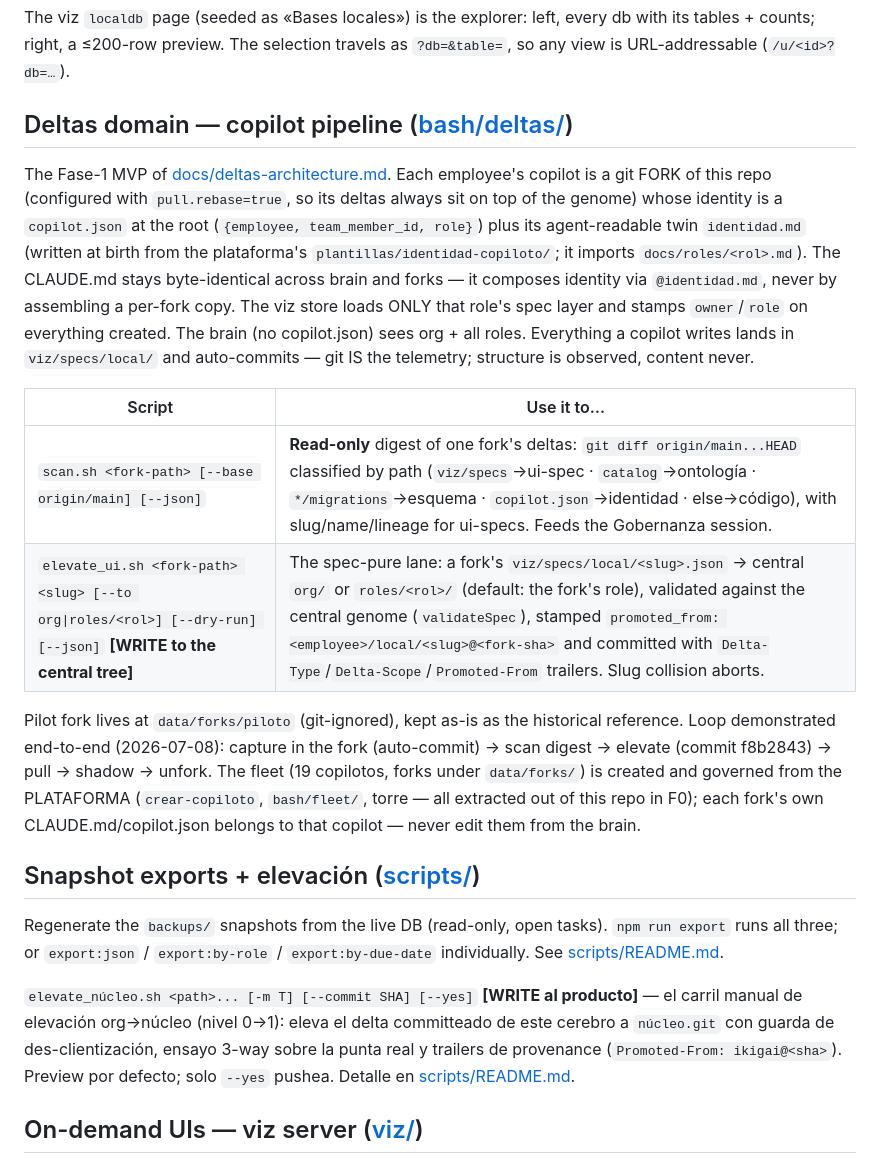
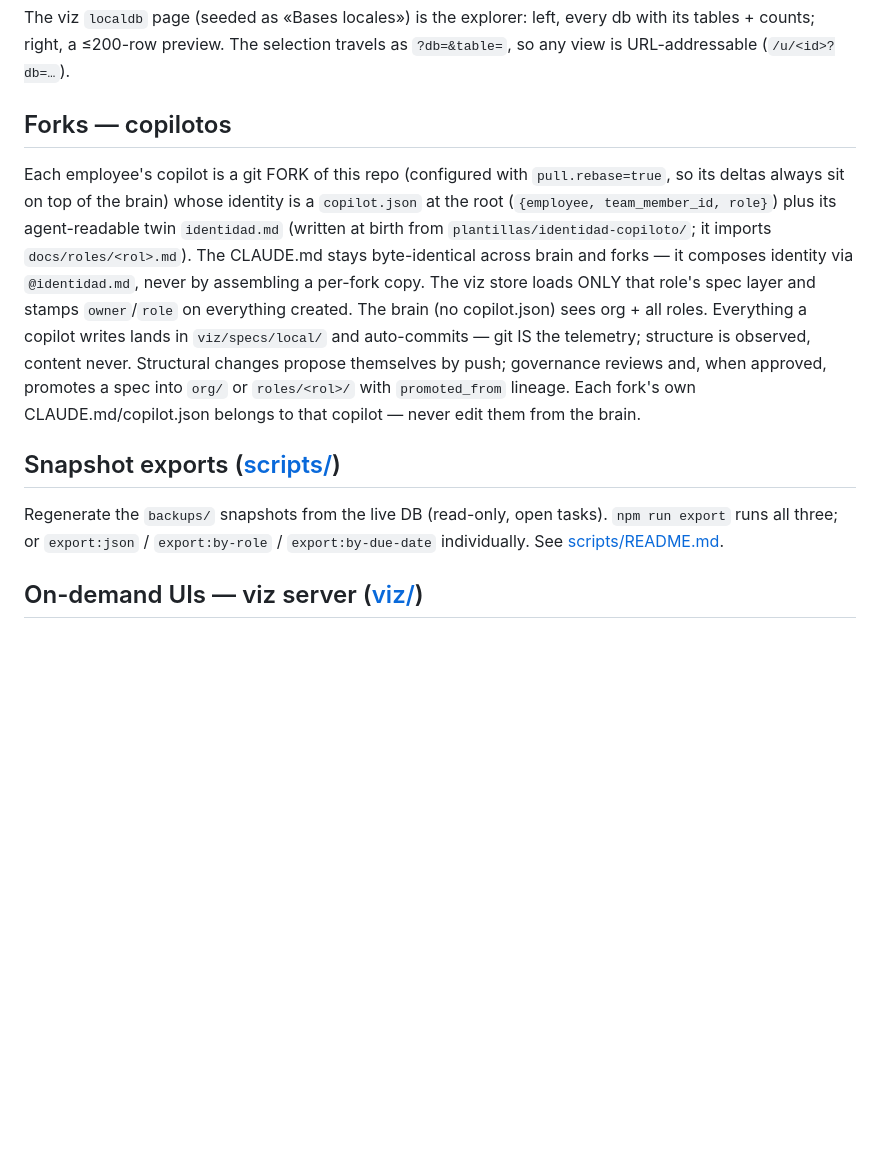
Before and after one commit to qbloq/ikigai-brain, a Markdown page: CLAUDE.md, the part around the change. Drawn GitHub-style; blank space fills up the shorter version.

Commit message:
superficie (round 2): fuera bash/deltas/ y el vocabulario restante
bash/deltas/ (scan/elevate) era residuo pre-split — la copia viva es de
gobernanza, no del cerebro. La sección Deltas del CLAUDE.md se reescribe
en el idioma del cerebro (forks, capas, auto-commit, promoción con
linaje). El viz habla de «núcleo» en sus cards y docs. Árbol verificado
limpio de vocabulario de proveedor.

```diff
--- a/CLAUDE.md
+++ b/CLAUDE.md
@@ -348,46 +348,29 @@ The viz `localdb` page (seeded as «Bases locales») is the explorer: left,
 every db with its tables + counts; right, a ≤200-row preview. The selection
 travels as `?db=&table=`, so any view is URL-addressable (`/u/<id>?db=…`).
 
-## Deltas domain — copilot pipeline ([bash/deltas/](bash/deltas/))
+## Forks — copilotos
 
-The Fase-1 MVP of [docs/deltas-architecture.md](docs/deltas-architecture.md).
 Each employee's copilot is a git FORK of this repo (configured with
-`pull.rebase=true`, so its deltas always sit on top of the genome) whose
+`pull.rebase=true`, so its deltas always sit on top of the brain) whose
 identity is a `copilot.json` at the root (`{employee, team_member_id, role}`)
-plus its agent-readable twin `identidad.md` (written at birth from the plataforma's
+plus its agent-readable twin `identidad.md` (written at birth from
 `plantillas/identidad-copiloto/`; it imports `docs/roles/<rol>.md`). The
 CLAUDE.md stays byte-identical across brain and forks — it composes identity
 via `@identidad.md`, never by assembling a per-fork copy. The viz store loads
 ONLY that role's spec layer and stamps `owner`/`role` on everything created.
 The brain (no copilot.json) sees org + all roles.
 Everything a copilot writes lands in `viz/specs/local/` and auto-commits —
-git IS the telemetry; structure is observed, content never.
+git IS the telemetry; structure is observed, content never. Structural
+changes propose themselves by push; governance reviews and, when approved,
+promotes a spec into `org/` or `roles/<rol>/` with `promoted_from` lineage.
+Each fork's own CLAUDE.md/copilot.json belongs to that copilot — never edit
+them from the brain.
 
-| Script | Use it to… |
-|--------|-----------|
-| `scan.sh <fork-path> [--base origin/main] [--json]` | **Read-only** digest of one fork's deltas: `git diff origin/main...HEAD` classified by path (`viz/specs`→ui-spec · `catalog`→ontología · `*/migrations`→esquema · `copilot.json`→identidad · else→código), with slug/name/lineage for ui-specs. Feeds the Gobernanza session. |
-| `elevate_ui.sh <fork-path> <slug> [--to org\|roles/<rol>] [--dry-run] [--json]` **[WRITE to the central tree]** | The spec-pure lane: a fork's `viz/specs/local/<slug>.json` → central `org/` or `roles/<rol>/` (default: the fork's role), validated against the central genome (`validateSpec`), stamped `promoted_from: <employee>/local/<slug>@<fork-sha>` and committed with `Delta-Type`/`Delta-Scope`/`Promoted-From` trailers. Slug collision aborts. |
-
-Pilot fork lives at `data/forks/piloto` (git-ignored), kept as-is as the
-historical reference. Loop demonstrated end-to-end (2026-07-08): capture in
-the fork (auto-commit) → scan digest → elevate (commit f8b2843) → pull →
-shadow → unfork. The fleet (19 copilotos, forks under `data/forks/`) is
-created and governed from the PLATAFORMA (`crear-copiloto`, `bash/fleet/`, torre —
-all extracted out of this repo in F0); each fork's own CLAUDE.md/copilot.json
-belongs to that copilot — never edit them from the brain.
-
-## Snapshot exports + elevación ([scripts/](scripts/))
+## Snapshot exports ([scripts/](scripts/))
 
 Regenerate the `backups/` snapshots from the live DB (read-only, open tasks).
 `npm run export` runs all three; or `export:json` / `export:by-role` /
 `export:by-due-date` individually. See [scripts/README.md](scripts/README.md).
-
-`elevate_núcleo.sh <path>... [-m T] [--commit SHA] [--yes]` **[WRITE al
-producto]** — el carril manual de elevación org→núcleo (nivel 0→1): eleva el
-delta committeado de este cerebro a `núcleo.git` con guarda de
-des-clientización, ensayo 3-way sobre la punta real y trailers de provenance
-(`Promoted-From: ikigai@<sha>`). Preview por defecto; solo `--yes`
-pushea. Detalle en [scripts/README.md](scripts/README.md).
 
 ## On-demand UIs — viz server ([viz/](viz/))
 
```
